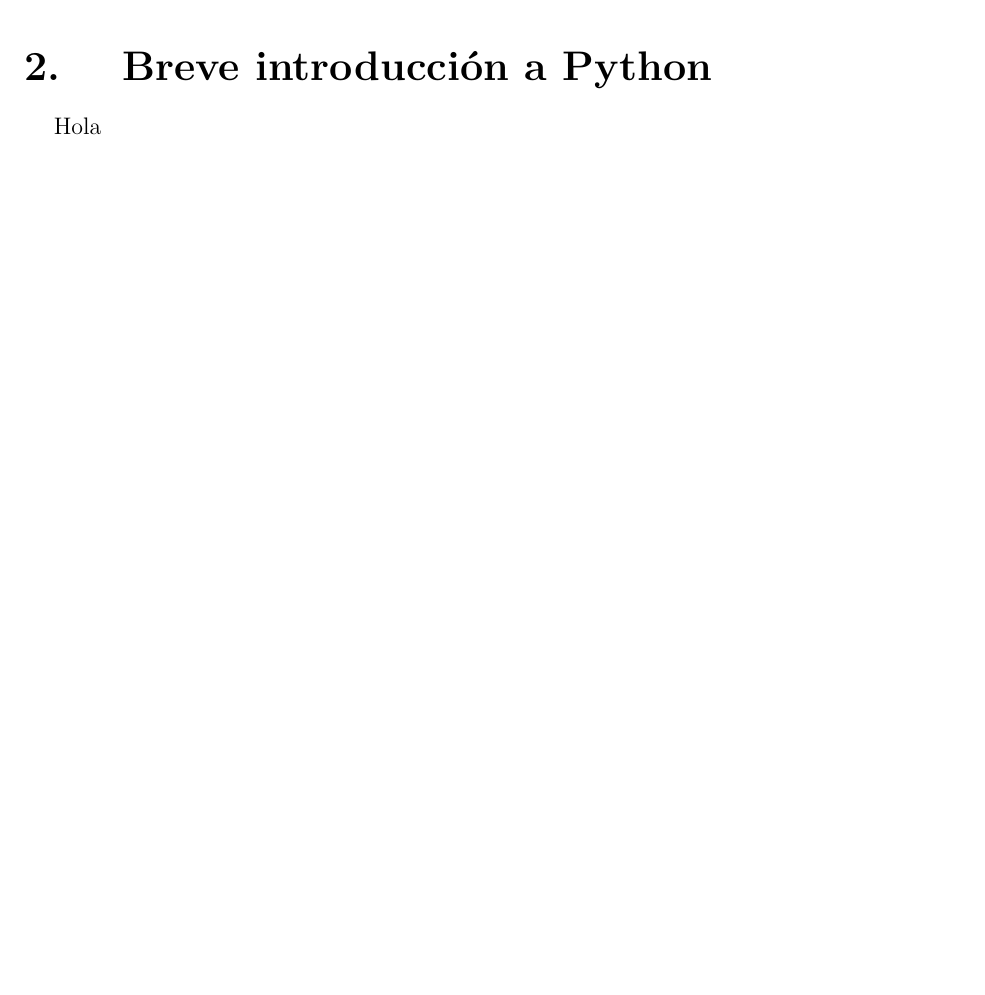
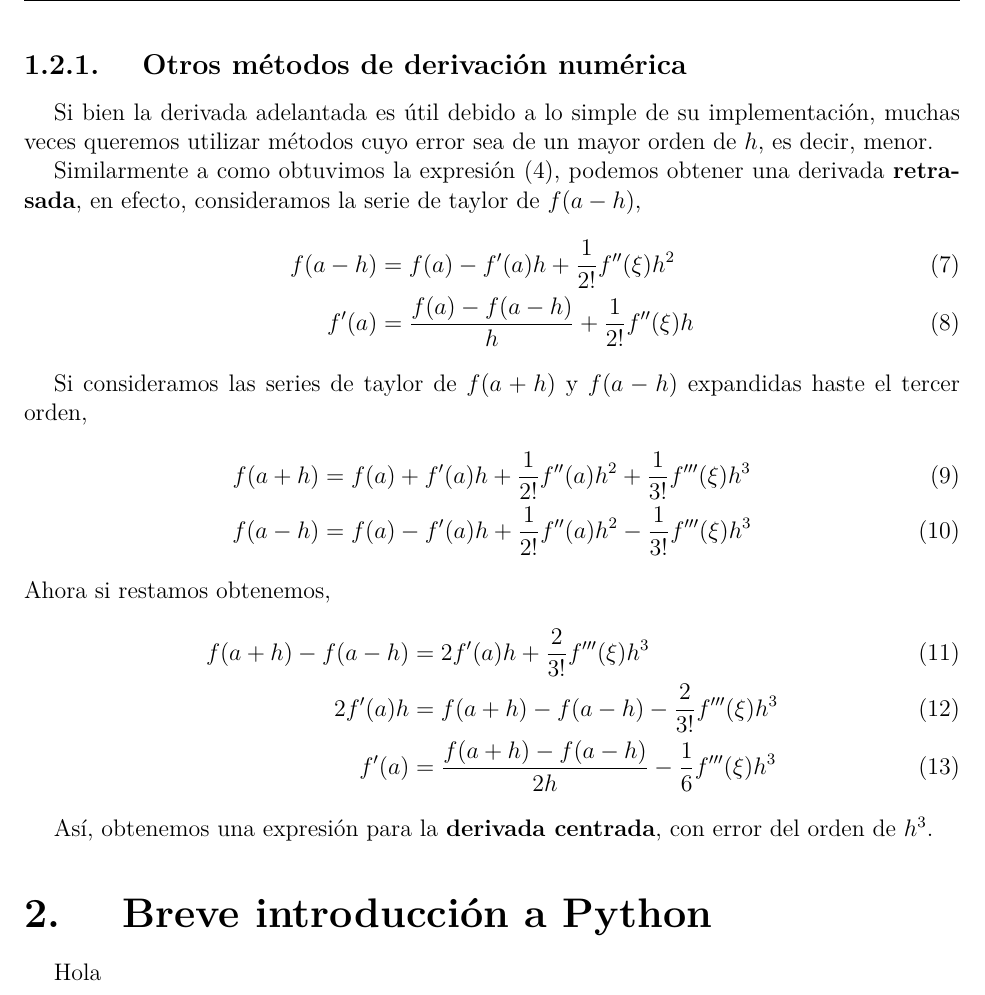
Before and after one commit to z4nyc/Compulario, a LaTeX thesis (main.tex, which reads errors.tex): part of page 7 of 8, cut at the place of the change, the shorter picture padded with empty space. Compiled offline with pdfLaTeX; a missing font is replaced by an installed copy or a similar font; a LaTeX package or settings file that is missing is left out.

Commit message:
Avance en derivadas

```diff
--- a/errors.tex
+++ b/errors.tex
@@ -84,3 +84,27 @@
 Esto quiere decir que el error de truncamiento de la derivada adelantada será del orden de $h$, como se puede observar en la figura \ref{fig:adnterr}, el error de la derivada decrece linealmente con el orden de magnitud de $h$ hasta aproximadamente $h \sim 10^{-8}$, pasado ese punto $h$ se vuelve demasiado pequeño para la computadora y predomina el error computacional. Por esta razón, a la hora de implementar este, o cualquiera de los métodos expuestos en este apunte, es conveniente utilizar un $h \sim 10^{-5}$.
 
 \insertimage[\label{fig:adnterr}]{./img/derivadas/adnterr.pdf}{scale = 0.75}{Error de la derivada adelantada de $f(x) = \sin(x)$ en $x = 0.3$ para distintos valores de $h$}
+
+\subsubsection{Otros métodos de derivación numérica}
+
+Si bien la derivada adelantada es útil debido a lo simple de su implementación, muchas veces queremos utilizar métodos cuyo error sea de un mayor orden de $h$, es decir, menor.
+
+Similarmente a como obtuvimos la expresión \eqref{eq:derad}, podemos obtener una derivada \textbf{retrasada}, en efecto, consideramos la serie de taylor de $f(a-h)$,
+\begin{align}
+  f(a - h) &= f(a) - f^{\prime}(a)h + \frac{1}{2!}f^{\prime \prime}(\xi)h^{2} \\
+  f^{\prime}(a) &= \frac{f(a) - f(a-h)}{h} + \frac{1}{2!}f^{\prime \prime}(\xi)h \label{eq:deriret}
+\end{align}
+
+Si consideramos las series de taylor de $f(a+h)$ y $f(a-h)$ expandidas haste el tercer orden,
+\begin{align}
+  f(a+h) &= f(a) + f^{\prime}(a)h + \frac{1}{2!}f^{\prime \prime}(a)h^{2} + \frac{1}{3!}f^{\prime \prime \prime}(\xi)h^{3} \\
+  f(a-h) &= f(a) - f^{\prime}(a)h + \frac{1}{2!}f^{\prime \prime}(a)h^{2} - \frac{1}{3!}f^{\prime \prime \prime}(\xi)h^{3}
+\end{align}
+Ahora si restamos obtenemos,
+\begin{align}
+  f(a+h) - f(a-h) &= 2f^{\prime}(a)h + \frac{2}{3!}f^{\prime \prime \prime}(\xi)h^{3} \\
+  2f^{\prime}(a)h &= f(a+h) - f(a-h) - \frac{2}{3!}f^{\prime \prime \prime}(\xi)h^{3} \\
+  f^{\prime}(a) &= \frac{f(a+h) - f(a-h)}{2h} - \frac{1}{6}f^{\prime \prime \prime}(\xi)h^{3} \label{eq:dercen}
+\end{align}
+
+Así, obtenemos una expresión para la \textbf{derivada centrada}, con error del orden de $h^{3}$.
```
Also changed, not shown: main.pdf.
